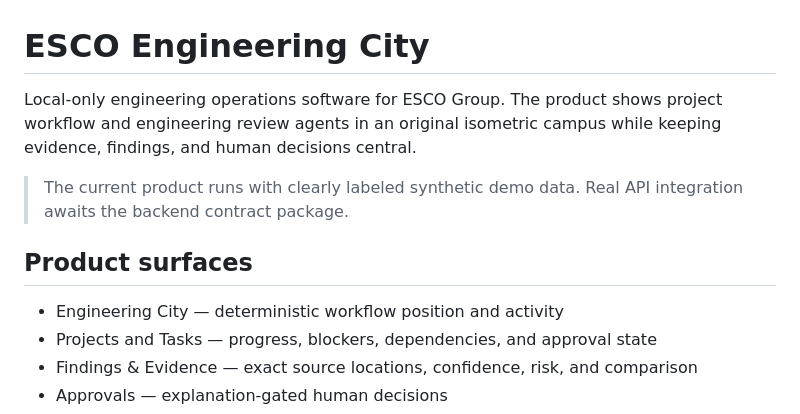
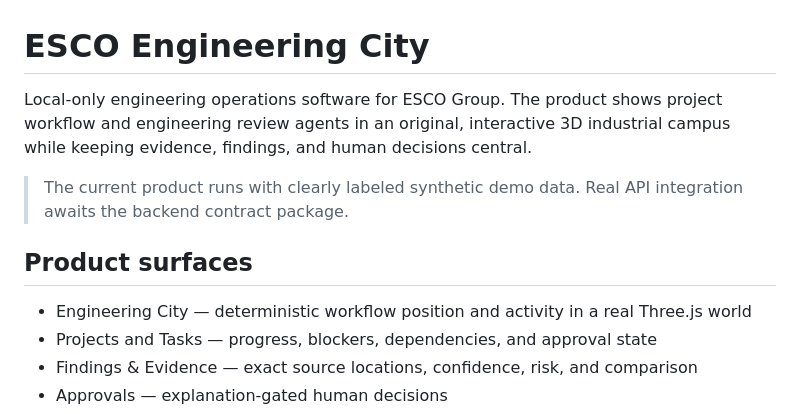
Before and after one commit to The-ESCO-Group/Engineering-City, a Markdown page: README.md, the part around the change. GitHub-like rendering.

Commit message:
product: replace city with true 3d grid world

```diff
--- a/README.md
+++ b/README.md
@@ -1,12 +1,12 @@
 # ESCO Engineering City
 
-Local-only engineering operations software for ESCO Group. The product shows project workflow and engineering review agents in an original isometric campus while keeping evidence, findings, and human decisions central.
+Local-only engineering operations software for ESCO Group. The product shows project workflow and engineering review agents in an original, interactive 3D industrial campus while keeping evidence, findings, and human decisions central.
 
 > The current product runs with clearly labeled synthetic demo data. Real API integration awaits the backend contract package.
 
 ## Product surfaces
 
-- Engineering City — deterministic workflow position and activity
+- Engineering City — deterministic workflow position and activity in a real Three.js world
 - Projects and Tasks — progress, blockers, dependencies, and approval state
 - Findings & Evidence — exact source locations, confidence, risk, and comparison
 - Approvals — explanation-gated human decisions
```
Also changed, not shown: docs/handoffs/GPT.md (+2 -2 lines), docs/product/PRODUCT.md (+3 -3 lines), docs/product/product-preview.png, 8 other files.
